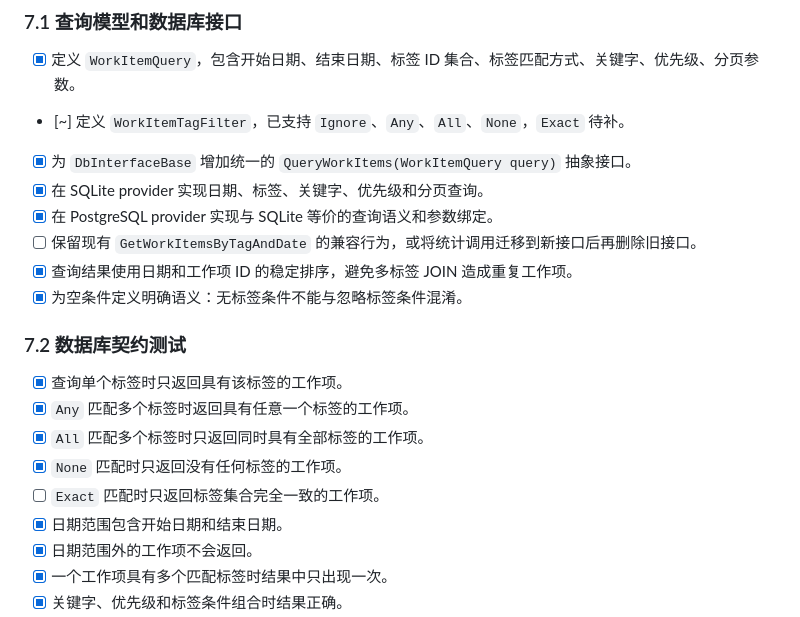
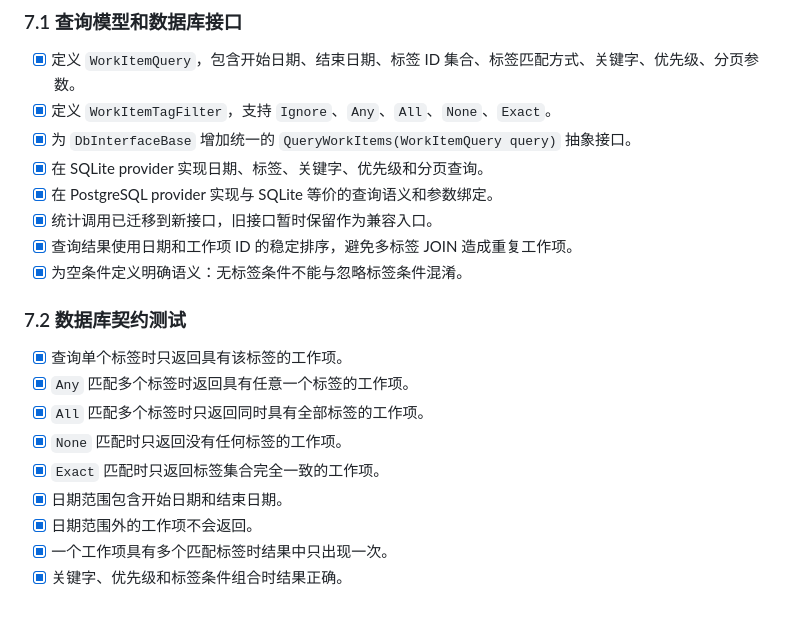
Before and after one commit to micro123/diary-app, a Markdown page: Docs/TODOS.md, the part around one of its changes. GitHub-like rendering.

Commit message:
refactor: 完成事项查询基础阶段
更新事项查询待办状态，记录五种标签匹配模式、两个数据库实现和统计查询迁移已经完成。

保留保存查询、结果跳转、脚本只读查询和查询错误状态等后续交互事项。

```diff
--- a/Docs/TODOS.md
+++ b/Docs/TODOS.md
@@ -149,11 +149,11 @@
 ### 7.1 查询模型和数据库接口
 
 - [x] 定义 `WorkItemQuery`，包含开始日期、结束日期、标签 ID 集合、标签匹配方式、关键字、优先级、分页参数。
-- [~] 定义 `WorkItemTagFilter`，已支持 `Ignore`、`Any`、`All`、`None`，`Exact` 待补。
+- [x] 定义 `WorkItemTagFilter`，支持 `Ignore`、`Any`、`All`、`None`、`Exact`。
 - [x] 为 `DbInterfaceBase` 增加统一的 `QueryWorkItems(WorkItemQuery query)` 抽象接口。
 - [x] 在 SQLite provider 实现日期、标签、关键字、优先级和分页查询。
 - [x] 在 PostgreSQL provider 实现与 SQLite 等价的查询语义和参数绑定。
-- [ ] 保留现有 `GetWorkItemsByTagAndDate` 的兼容行为，或将统计调用迁移到新接口后再删除旧接口。
+- [x] 统计调用已迁移到新接口，旧接口暂时保留作为兼容入口。
 - [x] 查询结果使用日期和工作项 ID 的稳定排序，避免多标签 JOIN 造成重复工作项。
 - [x] 为空条件定义明确语义：无标签条件不能与忽略标签条件混淆。
 
@@ -163,7 +163,7 @@
 - [x] `Any` 匹配多个标签时返回具有任意一个标签的工作项。
 - [x] `All` 匹配多个标签时只返回同时具有全部标签的工作项。
 - [x] `None` 匹配时只返回没有任何标签的工作项。
-- [ ] `Exact` 匹配时只返回标签集合完全一致的工作项。
+- [x] `Exact` 匹配时只返回标签集合完全一致的工作项。
 - [x] 日期范围包含开始日期和结束日期。
 - [x] 日期范围外的工作项不会返回。
 - [x] 一个工作项具有多个匹配标签时结果中只出现一次。
```
Also changed, not shown: other parts of Docs/TODOS.md (+1 -1 lines).
